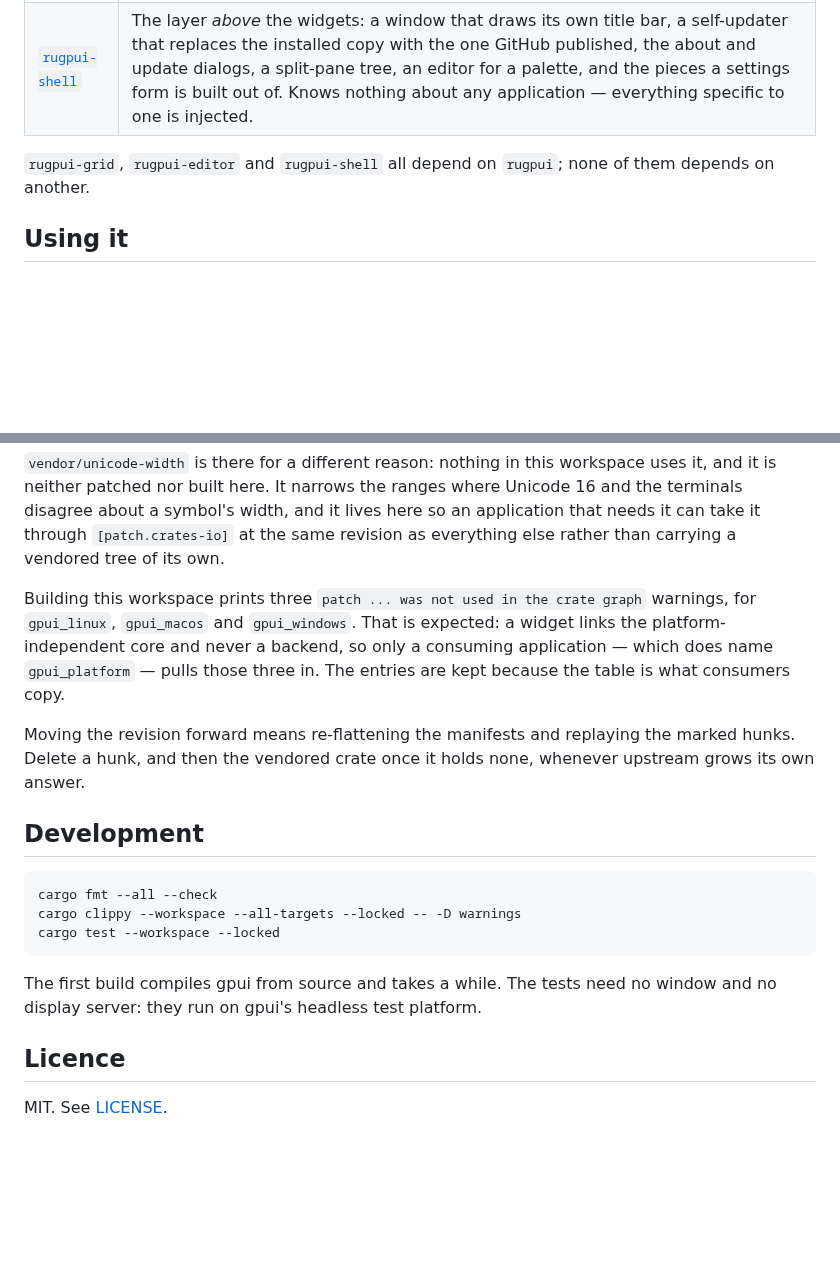
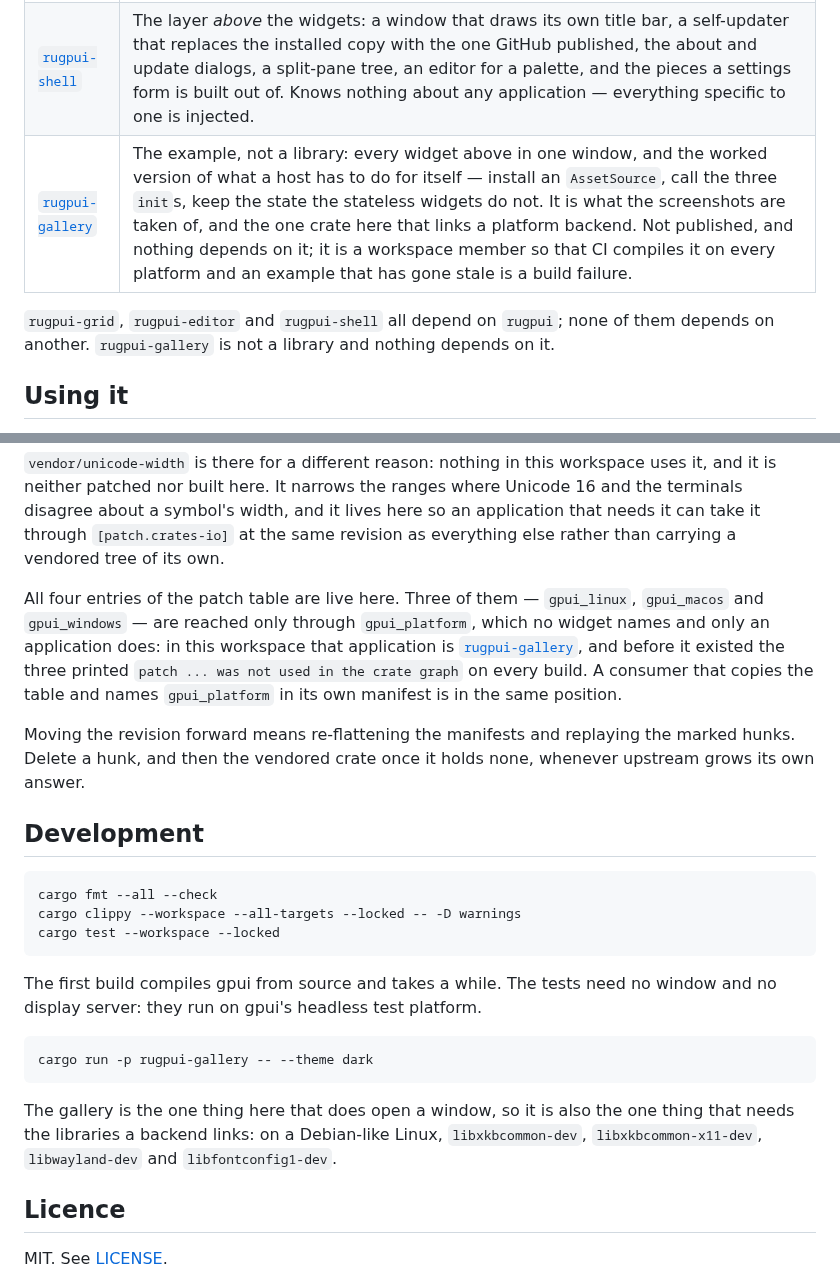
Before and after one commit to xcomart/rugpui, a Markdown page: README.md, 2 parts joined by grey strips. Drawn GitHub-style; blank space fills up the shorter version.

````diff
--- a/README.md
+++ b/README.md
@@ -20,9 +35,10 @@ locale.
 | [`rugpui-grid`](crates/rugpui-grid) | A virtualised result grid. A million rows scroll without a stutter, null is not the empty string, and the rows arrive through a `GridSource` the host implements — so the grid can be pointed at a query result, a `DESCRIBE`, a plan or a diff. |
 | [`rugpui-editor`](crates/rugpui-editor) | A code editor: a rope, a pluggable per-line highlighter with an incremental cache, and an element that shapes only the visible lines. Ships base lexers for eighteen languages — SQL, Java, XML/HTML, PHP, the seven configuration formats a file panel reaches every day, and a C-like table for the rest — with a registry that picks one from a file name, a `#!` line or a language the host defined in a YAML file (`custom-syntax`). Composes any second grammar the host supplies over one of them. |
 | [`rugpui-shell`](crates/rugpui-shell) | The layer *above* the widgets: a window that draws its own title bar, a self-updater that replaces the installed copy with the one GitHub published, the about and update dialogs, a split-pane tree, an editor for a palette, and the pieces a settings form is built out of. Knows nothing about any application — everything specific to one is injected. |
+| [`rugpui-gallery`](crates/rugpui-gallery) | The example, not a library: every widget above in one window, and the worked version of what a host has to do for itself — install an `AssetSource`, call the three `init`s, keep the state the stateless widgets do not. It is what the screenshots are taken of, and the one crate here that links a platform backend. Not published, and nothing depends on it; it is a workspace member so that CI compiles it on every platform and an example that has gone stale is a build failure. |
 
 `rugpui-grid`, `rugpui-editor` and `rugpui-shell` all depend on `rugpui`; none of them
-depends on another.
+depends on another. `rugpui-gallery` is not a library and nothing depends on it.
 
 ## Using it
 
@@ -258,11 +274,13 @@ it lives here so an application that needs it can take it through
 `[patch.crates-io]` at the same revision as everything else rather than carrying
 a vendored tree of its own.
 
-Building this workspace prints three `patch ... was not used in the crate graph`
-warnings, for `gpui_linux`, `gpui_macos` and `gpui_windows`. That is expected: a
-widget links the platform-independent core and never a backend, so only a
-consuming application — which does name `gpui_platform` — pulls those three in.
-The entries are kept because the table is what consumers copy.
+All four entries of the patch table are live here. Three of them —
+`gpui_linux`, `gpui_macos` and `gpui_windows` — are reached only through
+`gpui_platform`, which no widget names and only an application does: in this
+workspace that application is [`rugpui-gallery`](crates/rugpui-gallery), and
+before it existed the three printed `patch ... was not used in the crate graph`
+on every build. A consumer that copies the table and names `gpui_platform` in
+its own manifest is in the same position.
 
 Moving the revision forward means re-flattening the manifests and replaying the
 marked hunks. Delete a hunk, and then the vendored crate once it holds none,
@@ -279,6 +297,15 @@ cargo test --workspace --locked
 The first build compiles gpui from source and takes a while. The tests need no
 window and no display server: they run on gpui's headless test platform.
 
+```sh
+cargo run -p rugpui-gallery -- --theme dark
+```
+
+The gallery is the one thing here that does open a window, so it is also the one
+thing that needs the libraries a backend links: on a Debian-like Linux,
+`libxkbcommon-dev`, `libxkbcommon-x11-dev`, `libwayland-dev` and
+`libfontconfig1-dev`.
+
 ## Licence
 
 MIT. See [LICENSE](LICENSE).
````
Also changed, not shown: other parts of README.md (+15 -0 lines), docs/screenshots/gallery-dark.png (added), docs/screenshots/gallery-light.png (added), 8 other files.
